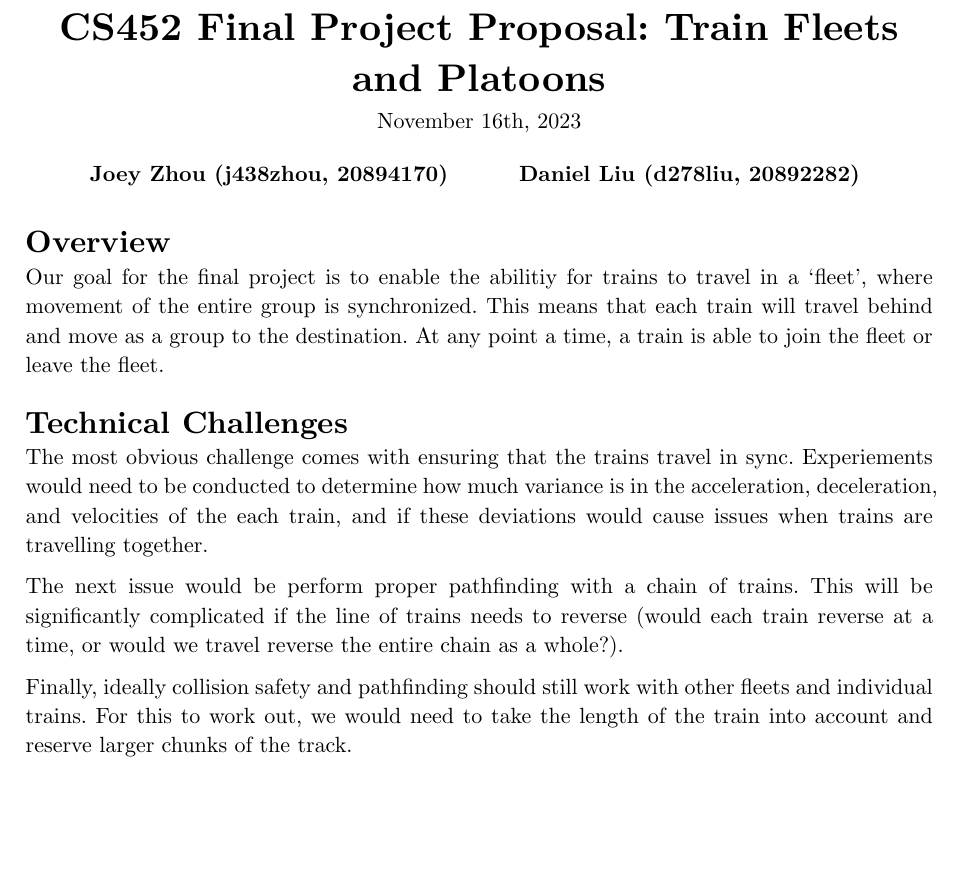
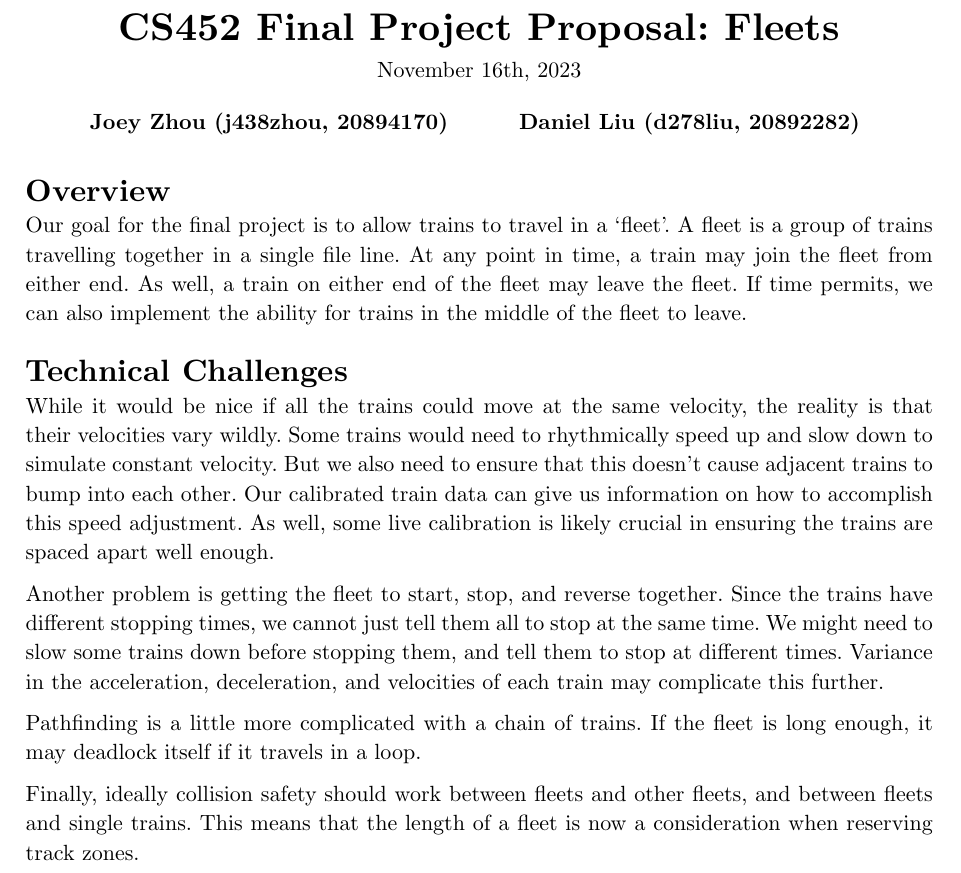
Before and after one commit to MrPicklePinosaur/trainos, a Typst document (docs/project-proposal-new.typ): part of the page, cut so that both start at the same text, the shorter picture padded with empty space. Compiled offline with Typst 0.15.

Commit message:
Improve project proposal

```diff
--- a/docs/project-proposal-new.typ
+++ b/docs/project-proposal-new.typ
@@ -27,7 +27,7 @@
 }
 
 #show: project.with(
-  title: "CS452 Final Project Proposal: Train Fleets and Platoons",
+  title: "CS452 Final Project Proposal: Fleets",
   authors: (
     "Joey Zhou (j438zhou, 20894170)",
     "Daniel Liu (d278liu, 20892282)",
@@ -37,12 +37,27 @@
 
 = Overview
 
-Our goal for the final project is to enable the abilitiy for trains to travel in a 'fleet', where movement of the entire group is synchronized. This means that each train will travel behind and move as a group to the destination. At any point a time, a train is able to join the fleet or leave the fleet.
+Our goal for the final project is to allow trains to travel in a 'fleet'.
+A fleet is a group of trains travelling together in a single file line.
+At any point in time, a train may join the fleet from either end.
+As well, a train on either end of the fleet may leave the fleet.
+If time permits, we can also implement the ability for trains in the middle of the fleet to leave.
 
 = Technical Challenges
 
-The most obvious challenge comes with ensuring that the trains travel in sync. Experiements would need to be conducted to determine how much variance is in the acceleration, deceleration, and velocities of the each train, and if these deviations would cause issues when trains are travelling together.
+While it would be nice if all the trains could move at the same velocity, the reality is that their velocities vary wildly.
+Some trains would need to rhythmically speed up and slow down to simulate constant velocity.
+But we also need to ensure that this doesn't cause adjacent trains to bump into each other.
+Our calibrated train data can give us information on how to accomplish this speed adjustment.
+As well, some live calibration is likely crucial in ensuring the trains are spaced apart well enough.
 
-The next issue would be perform proper pathfinding with a chain of trains. This will be significantly complicated if the line of trains needs to reverse (would each train reverse at a time, or would we travel reverse the entire chain as a whole?).
+Another problem is getting the fleet to start, stop, and reverse together.
+Since the trains have different stopping times, we cannot just tell them all to stop at the same time.
+We might need to slow some trains down before stopping them, and tell them to stop at different times.
+Variance in the acceleration, deceleration, and velocities of each train may complicate this further.
 
-Finally, ideally collision safety and pathfinding should still work with other fleets and individual trains. For this to work out, we would need to take the length of the train into account and reserve larger chunks of the track.
+Pathfinding is a little more complicated with a chain of trains.
+If the fleet is long enough, it may deadlock itself if it travels in a loop.
+
+Finally, ideally collision safety should work between fleets and other fleets, and between fleets and single trains.
+This means that the length of a fleet is now a consideration when reserving track zones.
```
